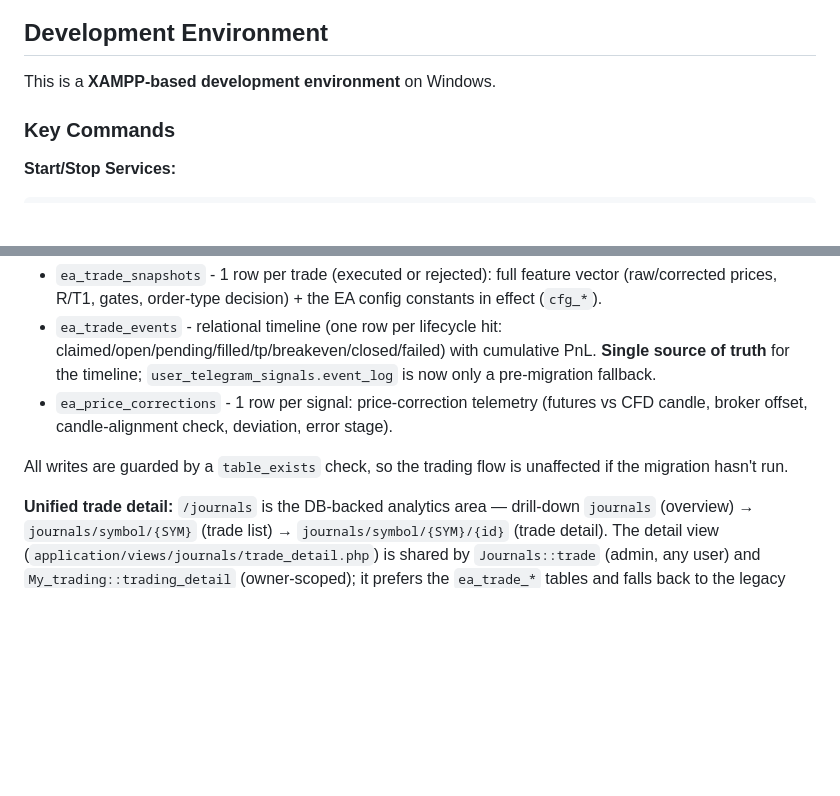
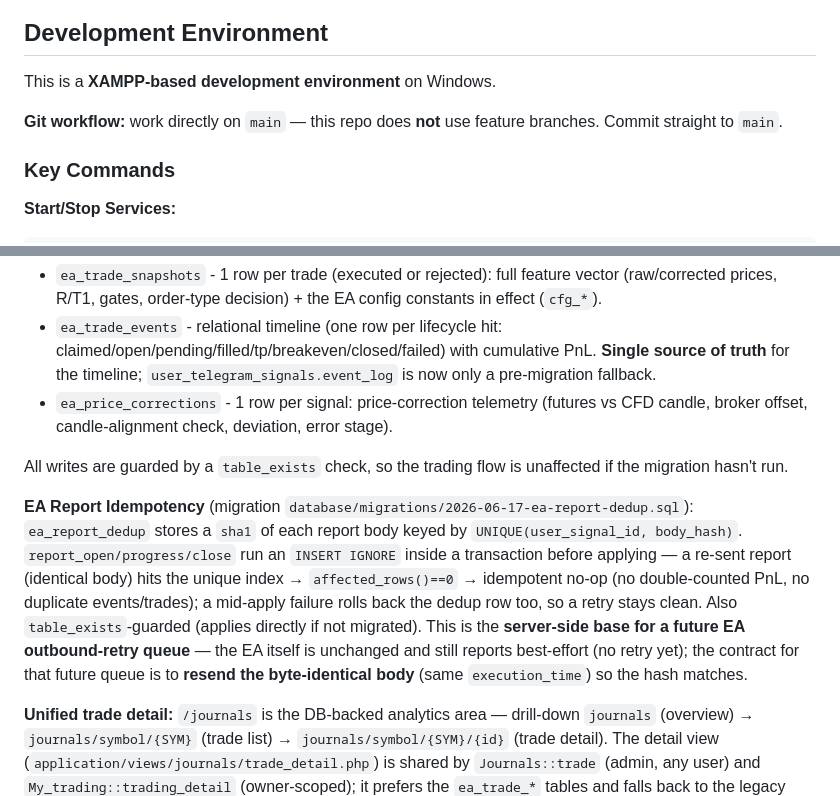
Before and after one commit to javierp04/bingx_lite, a Markdown page: CLAUDE.md, 2 parts joined by grey strips. Drawn GitHub-style; blank space fills up the shorter version.

Commit message:
docs(claude): documenta ea_report_dedup + convencion git (solo main)
Co-Authored-By: Claude Opus 4.8 <noreply@anthropic.com>

```diff
--- a/CLAUDE.md
+++ b/CLAUDE.md
@@ -16,6 +16,8 @@ This is a **BingX Trading Signal Management System** built with CodeIgniter 3. I
 ## Development Environment
 
 This is a **XAMPP-based development environment** on Windows.
+
+**Git workflow:** work directly on `main` — this repo does **not** use feature branches. Commit straight to `main`.
 
 ### Key Commands
 
@@ -565,6 +567,8 @@ The system supports three trading modules with per-user access control:
 
 All writes are guarded by a `table_exists` check, so the trading flow is unaffected if the migration hasn't run.
 
+**EA Report Idempotency** (migration `database/migrations/2026-06-17-ea-report-dedup.sql`): `ea_report_dedup` stores a `sha1` of each report body keyed by `UNIQUE(user_signal_id, body_hash)`. `report_open/progress/close` run an `INSERT IGNORE` inside a transaction before applying — a re-sent report (identical body) hits the unique index → `affected_rows()==0` → idempotent no-op (no double-counted PnL, no duplicate events/trades); a mid-apply failure rolls back the dedup row too, so a retry stays clean. Also `table_exists`-guarded (applies directly if not migrated). This is the **server-side base for a future EA outbound-retry queue** — the EA itself is unchanged and still reports best-effort (no retry yet); the contract for that future queue is to **resend the byte-identical body** (same `execution_time`) so the hash matches.
+
 **Unified trade detail:** `/journals` is the DB-backed analytics area — drill-down `journals` (overview) → `journals/symbol/{SYM}` (trade list) → `journals/symbol/{SYM}/{id}` (trade detail). The detail view (`application/views/journals/trade_detail.php`) is shared by `Journals::trade` (admin, any user) and `My_trading::trading_detail` (owner-scoped); it prefers the `ea_trade_*` tables and falls back to the legacy JSON blobs for historical trades. The old `my_trading/trading_detail.php` view is deprecated/removed.
 
 **Important Relationships:**
```
